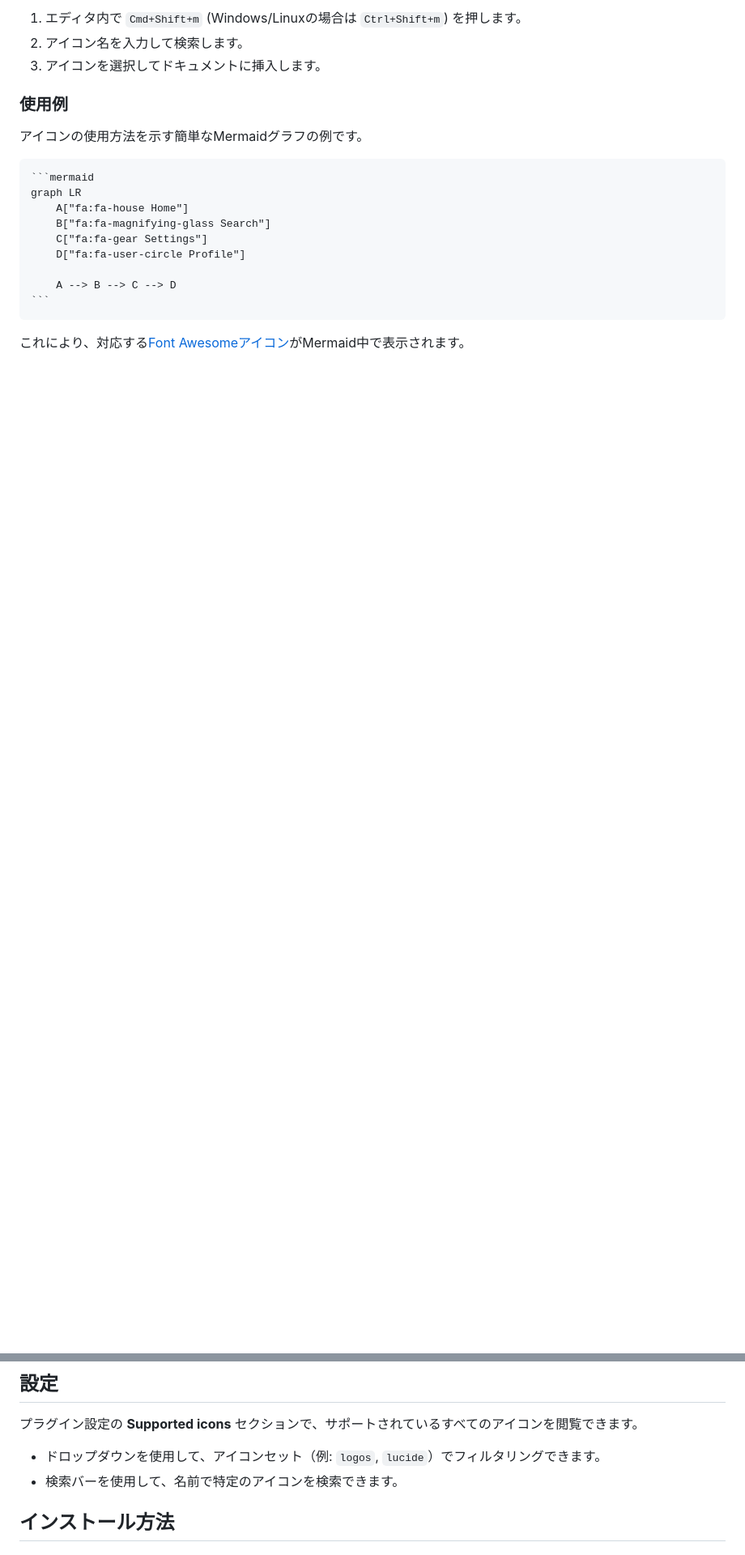
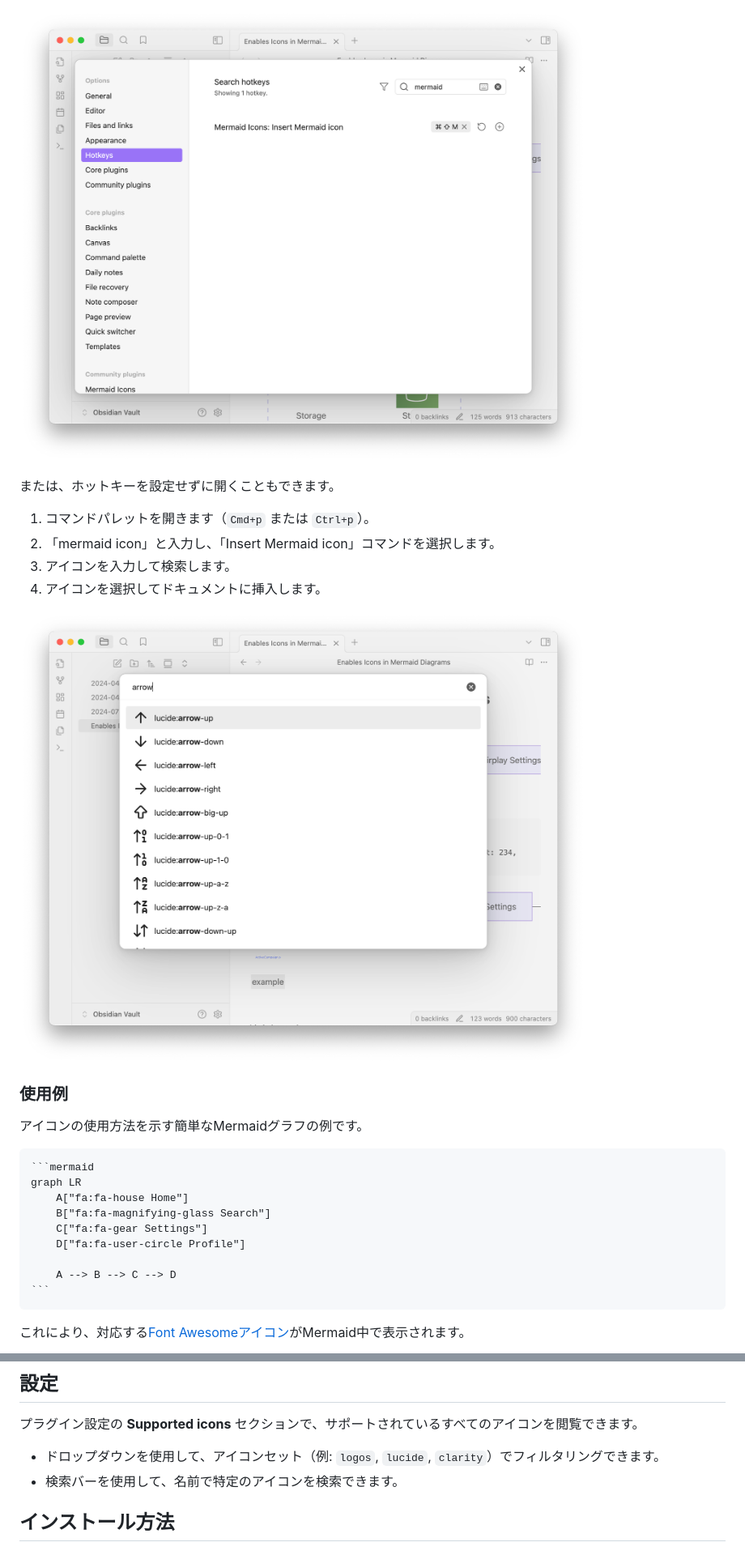
Before and after one commit to toshs/obsidian-mermaid-icons, a Markdown page: README_ja.md, 2 parts joined by grey strips. Shown at 81% size. Rendered like a GitHub page; pictures changed too: images/example_fuzzy_modal.png (added), images/example_hotkey_setting.png (added); blank space fills up the shorter version.

Commit message:
docs: update README files for Clarity icons and hotkey instructions

```diff
--- a/README_ja.md
+++ b/README_ja.md
@@ -27,7 +27,14 @@ Mermaidダイアグラムにアイコンを含めるには、次の構文を使
 
-1.  エディタ内で `Cmd+Shift+m` (Windows/Linuxの場合は `Ctrl+Shift+m`) を押します。
-2.  アイコン名を入力して検索します。
-3.  アイコンを選択してドキュメントに挿入します。
+![ホットキー設定](./images/example_hotkey_setting.png)
+
+または、ホットキーを設定せずに開くこともできます。
+
+1.  コマンドパレットを開きます（`Cmd+p` または `Ctrl+p`）。
+2.  「mermaid icon」と入力し、「Insert Mermaid icon」コマンドを選択します。
+3.  アイコンを入力して検索します。
+4.  アイコンを選択してドキュメントに挿入します。
+
+![ファジー検索モーダル](./images/example_fuzzy_modal.png)
 
 ### 使用例
 
@@ -72,7 +79,7 @@ architecture-beta
 ## 設定
 
 プラグイン設定の **Supported icons** セクションで、サポートされているすべてのアイコンを閲覧できます。
--   ドロップダウンを使用して、アイコンセット（例: `logos`, `lucide`）でフィルタリングできます。
+-   ドロップダウンを使用して、アイコンセット（例: `logos`, `lucide`, `clarity`）でフィルタリングできます。
 -   検索バーを使用して、名前で特定のアイコンを検索できます。
 
 ## インストール方法
```
Also changed, not shown: other parts of README_ja.md (+5 -4 lines), README.md (+16 -8 lines).
